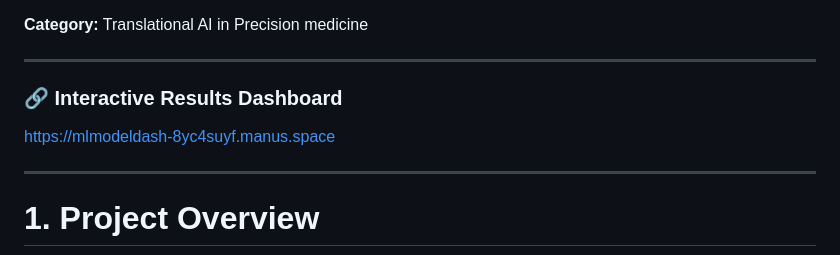
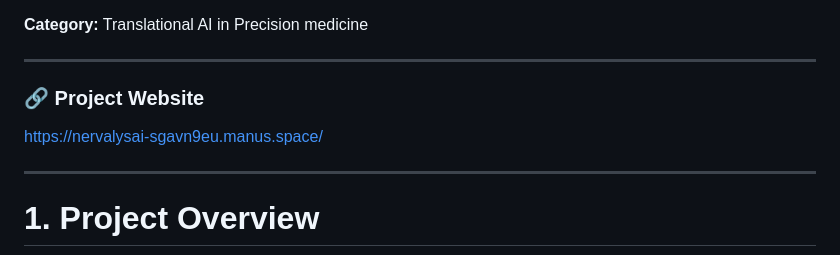
Before and after one commit to mariam-elelidy/NERVALYS-AI, a Markdown page: README.md, the part around the change. Drawn GitHub-style.

```diff
--- a/README.md
+++ b/README.md
@@ -6,9 +6,9 @@
 
 ---
 
-### 🔗 Interactive Results Dashboard
+### 🔗 Project Website
 
-[https://mlmodeldash-8yc4suyf.manus.space](https://mlmodeldash-8yc4suyf.manus.space)
+[https://nervalysai-sgavn9eu.manus.space/](https://nervalysai-sgavn9eu.manus.space/)
 
 ---
 
```
